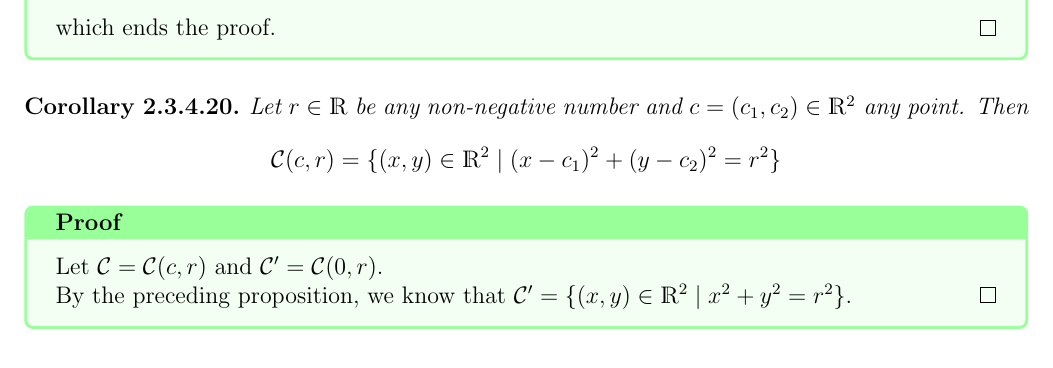
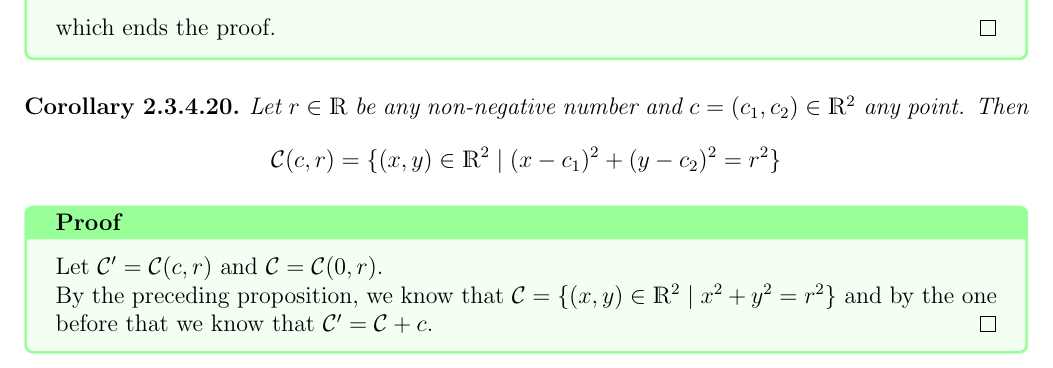
Before and after one commit to ricardosouzag/linalg, a LaTeX thesis (english.tex, which reads ch2.tex): part of page 149 of 149, cut so that both start at the same text. The pictures show the PDF file english.pdf that the author committed with the source.

Commit message:
autosave 27/09/2019-15:03:09

```diff
--- a/ch2.tex
+++ b/ch2.tex
@@ -3127,7 +3127,7 @@ Now, let's introduce a new tool to allow us to prove even more results:
 	Let $r\in \R$ be any non-negative number and $c=(c_1,c_2)\in \R^2$ any point. Then $$\mc C(c,r)=\{(x,y)\in\R^2\mid (x-c_1)^2+(y-c_2)^2=r^2\}$$
 \end{cor}
 \begin{proof}
-	Let $\mc C=\mc C(c,r)$ and $\mc C'=\mc C(0,r)$.
-
-	By the preceding proposition, we know that $\mc C'=\{(x,y)\in\R^2\mid x^2+y^2=r^2\}$.
-\end{proof}
+	Let $\mc C'=\mc C(c,r)$ and $\mc C=\mc C(0,r)$.
+
+	By the preceding proposition, we know that $\mc C=\{(x,y)\in\R^2\mid x^2+y^2=r^2\}$ and by the one before that we know that $\mc C'=\mc C+c$.
+\end{proof}
```
Also changed, not shown: english.pdf, 2 other files.
